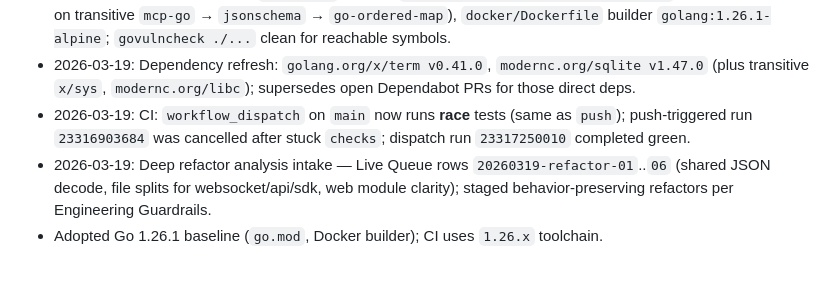
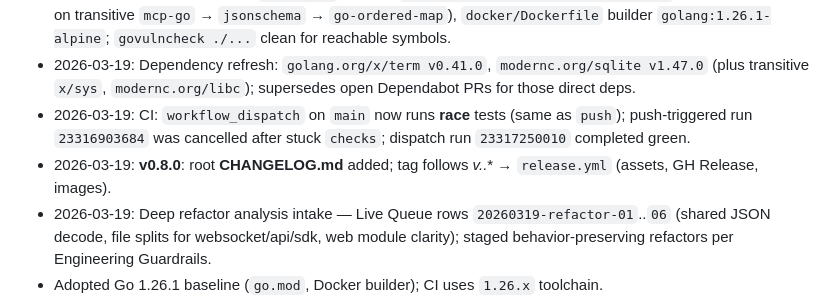
Before and after one commit to SaveEnergy/openbyte, a Markdown page: AGENTS.md, the part around the change. Drawn GitHub-style; blank space fills up the shorter version.

Commit message:
docs: CHANGELOG for v0.8.0 release
Made-with: Cursor

```diff
--- a/AGENTS.md
+++ b/AGENTS.md
@@ -128,6 +128,7 @@
 - 2026-03-19: Security hygiene: `go 1.26.1`, indirect `github.com/buger/jsonparser v1.1.2` (Dependabot alert on transitive `mcp-go` → `jsonschema` → `go-ordered-map`), `docker/Dockerfile` builder `golang:1.26.1-alpine`; `govulncheck ./...` clean for reachable symbols.
 - 2026-03-19: Dependency refresh: `golang.org/x/term v0.41.0`, `modernc.org/sqlite v1.47.0` (plus transitive `x/sys`, `modernc.org/libc`); supersedes open Dependabot PRs for those direct deps.
 - 2026-03-19: CI: `workflow_dispatch` on `main` now runs **race** tests (same as `push`); push-triggered run `23316903684` was cancelled after stuck `checks`; dispatch run `23317250010` completed green.
+- 2026-03-19: **v0.8.0**: root **CHANGELOG.md** added; tag follows **v*.*.*** → `release.yml` (assets, GH Release, images).
 - 2026-03-19: Deep refactor analysis intake — Live Queue rows `20260319-refactor-01`..`06` (shared JSON decode, file splits for websocket/api/sdk, web module clarity); staged behavior-preserving refactors per Engineering Guardrails.
 - Adopted Go 1.26.1 baseline (`go.mod`, Docker builder); CI uses `1.26.x` toolchain.
 - Sonar reporting uses strict OPEN parity query (`projects=SaveEnergy_openbyte`, `issueStatuses=OPEN`).
```
Also changed, not shown: CHANGELOG.md (added, +31 -0 lines).
